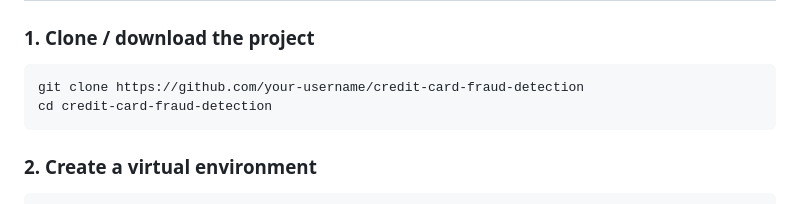
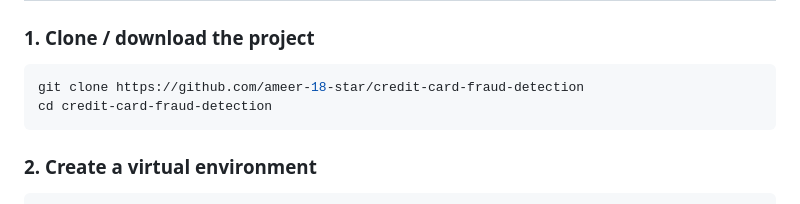
Before and after one commit to ameer-18-star/Ameer-s_CyberSecurity_Projects, a Markdown page: credit_card_fraud_detection_ml_pipeline/README.md, the part around the change. Drawn GitHub-style.

Commit message:
Update project repository URL in README

````diff
--- a/credit_card_fraud_detection_ml_pipeline/README.md
+++ b/credit_card_fraud_detection_ml_pipeline/README.md
@@ -105,7 +105,7 @@ automatically generates synthetic demo data.
 ### 1. Clone / download the project
 
 ```bash
-git clone https://github.com/your-username/credit-card-fraud-detection
+git clone https://github.com/ameer-18-star/credit-card-fraud-detection
 cd credit-card-fraud-detection
 ```
 
````
